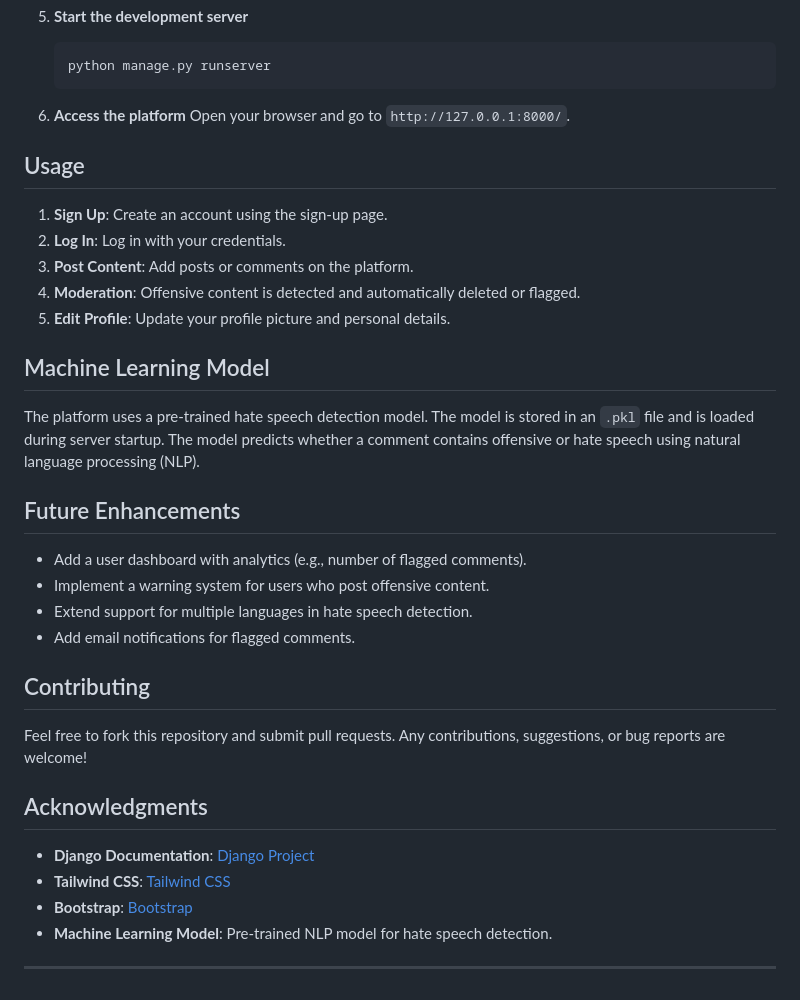
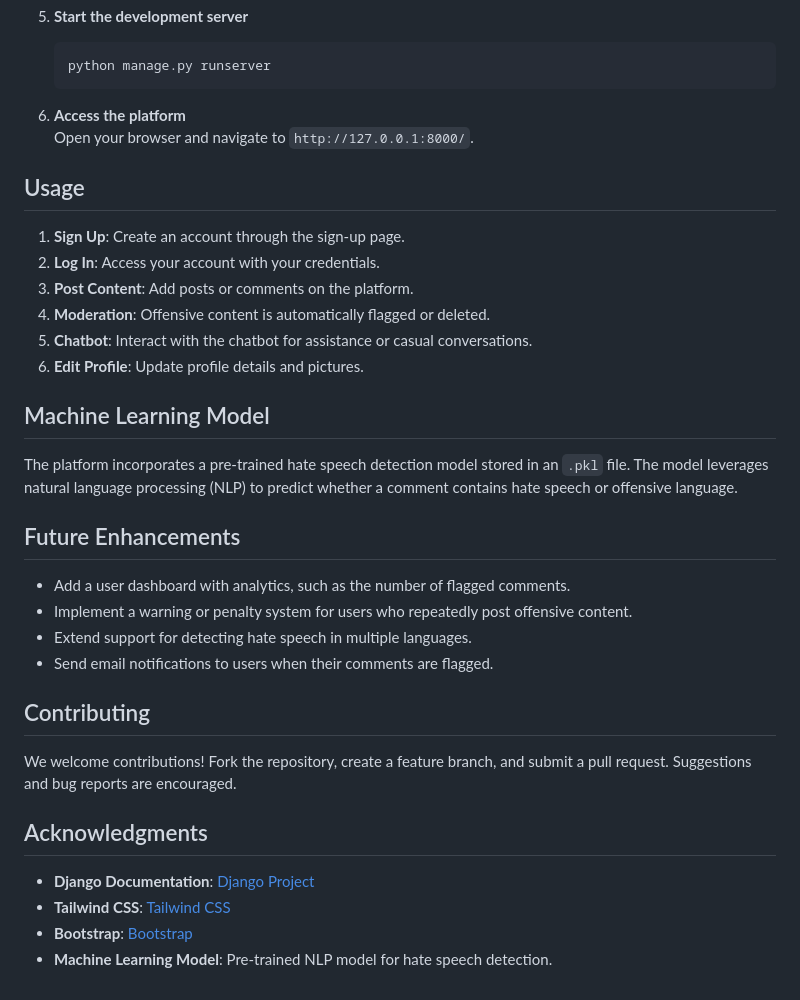
Before and after one commit to poudelalina86/Hackathon_ChillGuys, a Markdown page: README.md, the part around the change printed below. GitHub-like rendering.

````diff
--- a/README.md
+++ b/README.md
@@ -60,32 +63,35 @@ Follow these steps to set up the project locally:
    ```
 
 6. **Access the platform**
-   Open your browser and go to `http://127.0.0.1:8000/`.
+   Open your browser and navigate to `http://127.0.0.1:8000/`.
 
 ## Usage
 
-1. **Sign Up**: Create an account using the sign-up page.
-2. **Log In**: Log in with your credentials.
+1. **Sign Up**: Create an account through the sign-up page.
+2. **Log In**: Access your account with your credentials.
 3. **Post Content**: Add posts or comments on the platform.
-4. **Moderation**: Offensive content is detected and automatically deleted or flagged.
-5. **Edit Profile**: Update your profile picture and personal details.
+4. **Moderation**: Offensive content is automatically flagged or deleted.
+5. **Chatbot**: Interact with the chatbot for assistance or casual conversations.
+6. **Edit Profile**: Update profile details and pictures.
 
 ## Machine Learning Model
-The platform uses a pre-trained hate speech detection model. The model is stored in an `.pkl` file and is loaded during server startup. The model predicts whether a comment contains offensive or hate speech using natural language processing (NLP).
+
+The platform incorporates a pre-trained hate speech detection model stored in an `.pkl` file. The model leverages natural language processing (NLP) to predict whether a comment contains hate speech or offensive language.
 
 ## Future Enhancements
-- Add a user dashboard with analytics (e.g., number of flagged comments).
-- Implement a warning system for users who post offensive content.
-- Extend support for multiple languages in hate speech detection.
-- Add email notifications for flagged comments.
+
+- Add a user dashboard with analytics, such as the number of flagged comments.
+- Implement a warning or penalty system for users who repeatedly post offensive content.
+- Extend support for detecting hate speech in multiple languages.
+- Send email notifications to users when their comments are flagged.
 
 ## Contributing
-Feel free to fork this repository and submit pull requests. Any contributions, suggestions, or bug reports are welcome!
+
+We welcome contributions! Fork the repository, create a feature branch, and submit a pull request. Suggestions and bug reports are encouraged.
 
 ## Acknowledgments
+
 - **Django Documentation**: [Django Project](https://www.djangoproject.com/)
 - **Tailwind CSS**: [Tailwind CSS](https://tailwindcss.com/)
 - **Bootstrap**: [Bootstrap](https://getbootstrap.com/)
 - **Machine Learning Model**: Pre-trained NLP model for hate speech detection.
-
----
````
Also changed, not shown: other parts of README.md (+21 -18 lines).
